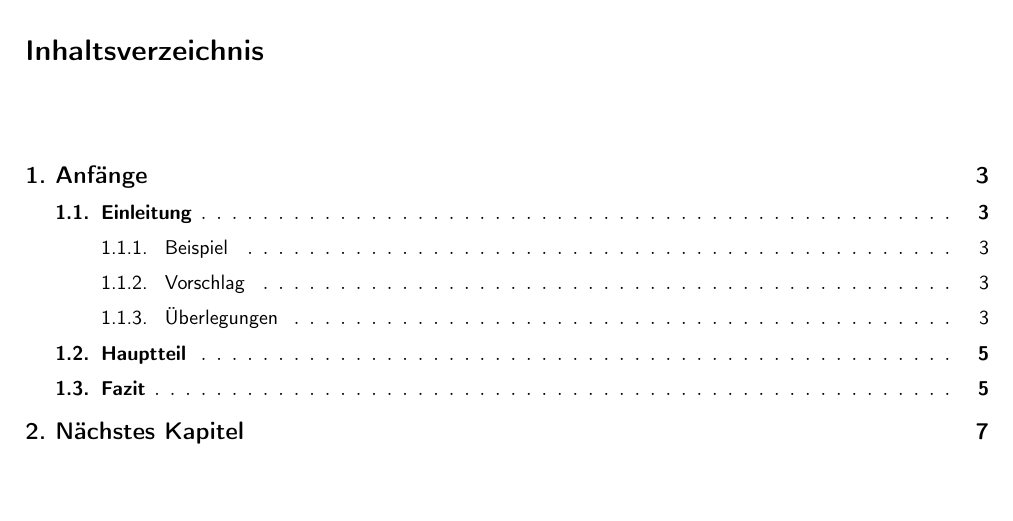
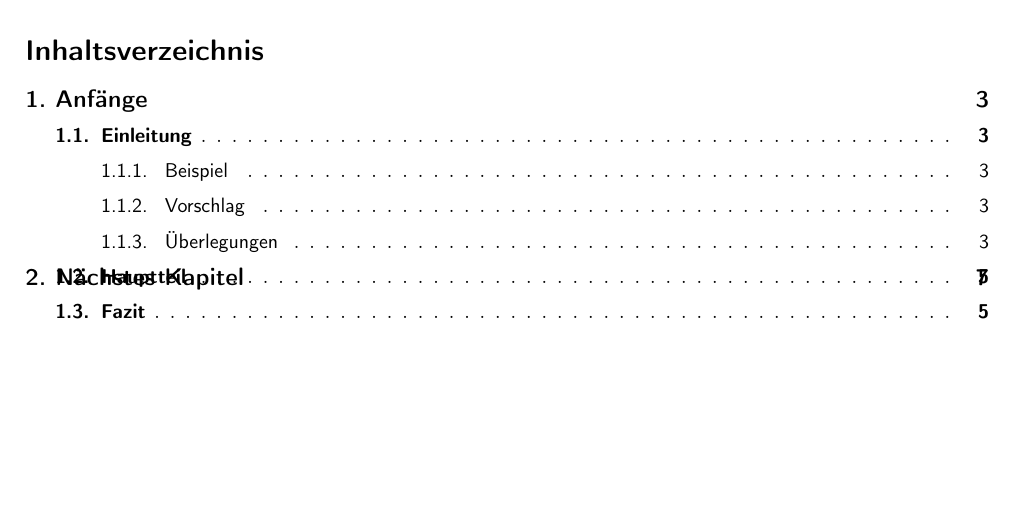
Before and after one commit to stgloorious/Latex_Template, a LaTeX book (src/template_long.tex): part of page 2 of 7, cut so that both start at the same text. The pictures show the PDF file src/template_long.pdf that the author committed with the source.

Commit message:
autosave 01.09.2020-16:57:07

```diff
--- a/src/template_long.tex
+++ b/src/template_long.tex
@@ -47,6 +47,7 @@
     \renewcommand{\cftsecaftersnum}{\bfseries.}
     \renewcommand{\cftsubsecaftersnum}{.}
     \renewcommand{\cftsubsubsecaftersnum}{.}
+    \renewcommand{\cftbeforechapskip}{-10mm}
     \renewcommand{\cftbeforesecskip}{2mm}
     \renewcommand{\cftbeforesubsecskip}{2mm}
     \renewcommand{\cftbeforesubsubsecskip}{2mm}
```
Also changed, not shown: src/template_long.pdf.
